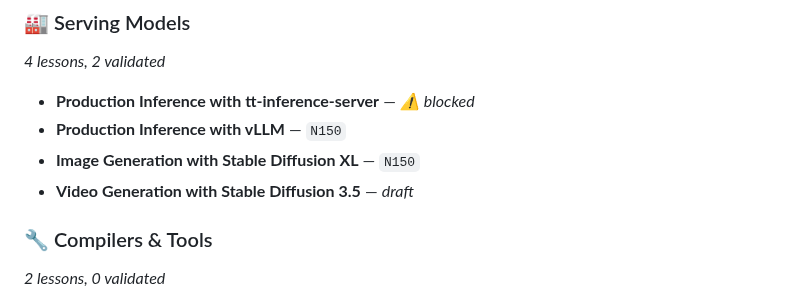
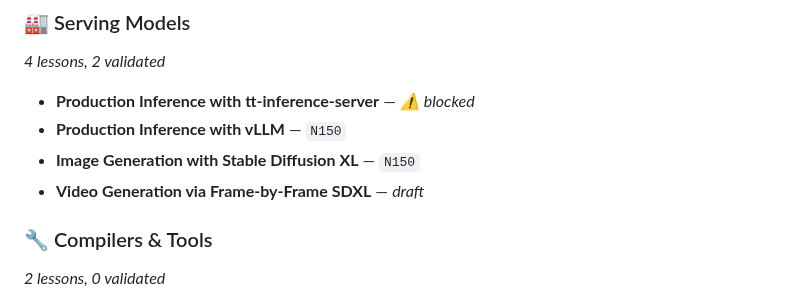
Before and after one commit to tenstorrent/tt-vscode-toolkit, a Markdown page: README.md, the part around the change. Rendered like a GitHub page.

```diff
--- a/README.md
+++ b/README.md
@@ -205,7 +205,7 @@ code --install-extension tt-vscode-toolkit-*.vsix
 - **Production Inference with tt-inference-server** — *⚠️ blocked*
 - **Production Inference with vLLM** — `N150`
 - **Image Generation with Stable Diffusion XL** — `N150`
-- **Video Generation with Stable Diffusion 3.5** — *draft*
+- **Video Generation via Frame-by-Frame SDXL** — *draft*
 
 ### 🔧 Compilers & Tools
 *2 lessons, 0 validated*
```
Also changed, not shown: docs/VALIDATION_SUMMARY_v0.65.1.md (+67 -0 lines).
